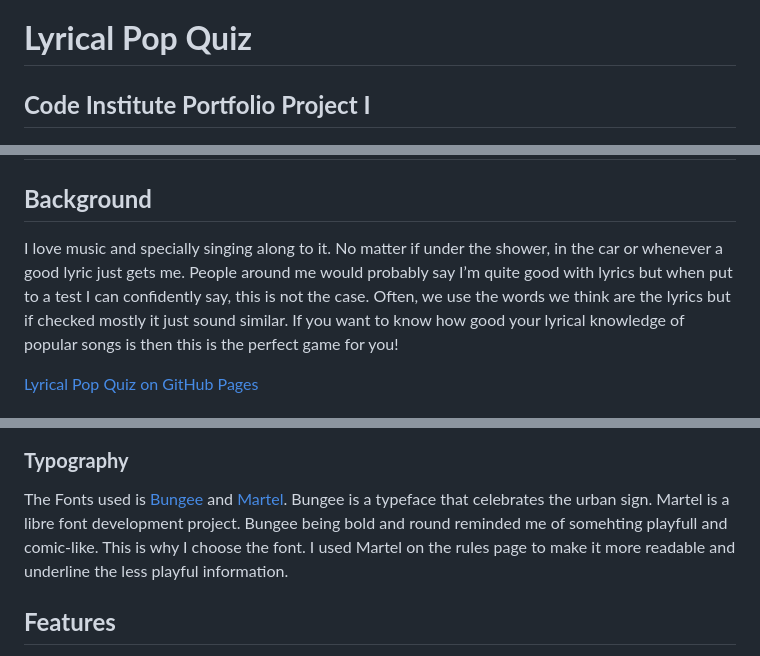
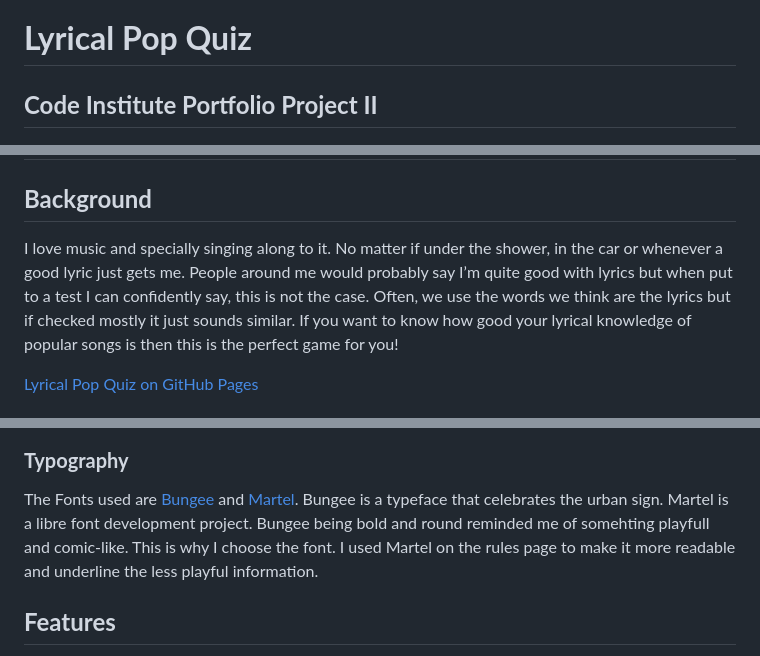
Before and after one commit to Maximiliane-K/lyrical-pop-quiz, a Markdown page: README.md, 3 parts joined by grey strips. GitHub-like rendering.

```diff
--- a/README.md
+++ b/README.md
@@ -1,12 +1,12 @@
 # **Lyrical Pop Quiz**
 
-## **Code Institute Portfolio Project I**
+## **Code Institute Portfolio Project II**
 ![Am I responsive screenshot](documentation/screenshots/screenshot-am-i-responsive.png)
 
 ## **Code Institute Portfolio Project II**
 
 ## **Background**
-I love music and specially singing along to it. No matter if under the shower, in the car or whenever a good lyric just gets me. People around me would probably say I’m quite good with lyrics but when put to a test I can confidently say, this is not the case. Often, we use the words we think are the lyrics but if checked mostly it just sound similar.
+I love music and specially singing along to it. No matter if under the shower, in the car or whenever a good lyric just gets me. People around me would probably say I’m quite good with lyrics but when put to a test I can confidently say, this is not the case. Often, we use the words we think are the lyrics but if checked mostly it just sounds similar.
 If you want to know how good your lyrical knowledge of popular songs is then this is the perfect game for you!
 
 [Lyrical Pop Quiz on GitHub Pages](https://maximiliane-k.github.io/lyrical-pop-quiz/)
@@ -103,7 +103,7 @@ The idea behind the color palette was reflecting the mood of a 90's pop art comi
 
 ### **Typography**
 
-The Fonts used is [Bungee](https://fonts.google.com/specimen/Bungee) and [Martel](https://fonts.google.com/specimen/Martel). Bungee is a typeface that celebrates the urban sign. Martel is a libre font development project. Bungee being bold and round reminded me of somehting playfull and comic-like. This is why I choose the font. I used Martel on the rules page to make it more readable and underline the less playful information.
+The Fonts used are [Bungee](https://fonts.google.com/specimen/Bungee) and [Martel](https://fonts.google.com/specimen/Martel). Bungee is a typeface that celebrates the urban sign. Martel is a libre font development project. Bungee being bold and round reminded me of somehting playfull and comic-like. This is why I choose the font. I used Martel on the rules page to make it more readable and underline the less playful information.
 
 ## **Features**
 
```
Also changed, not shown: other parts of README.md (+8 -8 lines).
